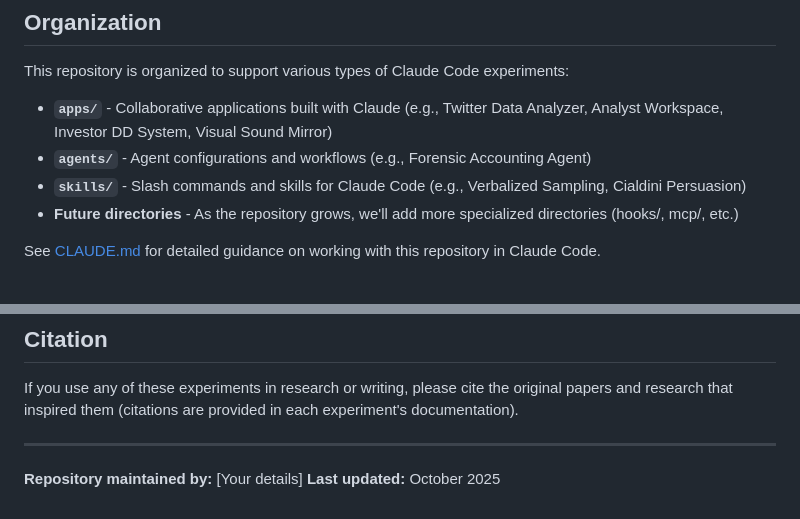
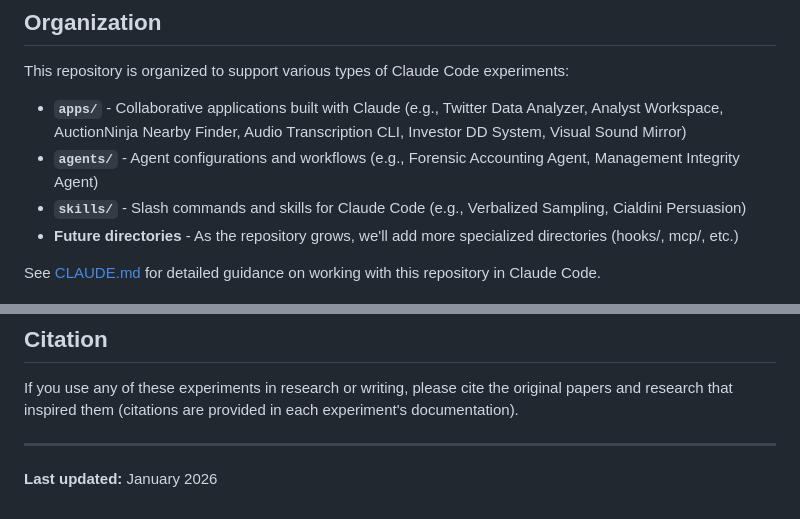
Before and after one commit to joncooper/claude-speriments, a Markdown page: README.md, 2 parts joined by grey strips. Rendered like a GitHub page.

```diff
--- a/README.md
+++ b/README.md
@@ -350,8 +396,8 @@ claude-speriments/
 
 This repository is organized to support various types of Claude Code experiments:
 
-- **`apps/`** - Collaborative applications built with Claude (e.g., Twitter Data Analyzer, Analyst Workspace, Investor DD System, Visual Sound Mirror)
-- **`agents/`** - Agent configurations and workflows (e.g., Forensic Accounting Agent)
+- **`apps/`** - Collaborative applications built with Claude (e.g., Twitter Data Analyzer, Analyst Workspace, AuctionNinja Nearby Finder, Audio Transcription CLI, Investor DD System, Visual Sound Mirror)
+- **`agents/`** - Agent configurations and workflows (e.g., Forensic Accounting Agent, Management Integrity Agent)
 - **`skills/`** - Slash commands and skills for Claude Code (e.g., Verbalized Sampling, Cialdini Persuasion)
 - **Future directories** - As the repository grows, we'll add more specialized directories (hooks/, mcp/, etc.)
 
@@ -375,5 +421,4 @@ If you use any of these experiments in research or writing, please cite the orig
 
 ---
 
-**Repository maintained by:** [Your details]
-**Last updated:** October 2025
+**Last updated:** January 2026
```
Also changed, not shown: other parts of README.md (+53 -7 lines).
